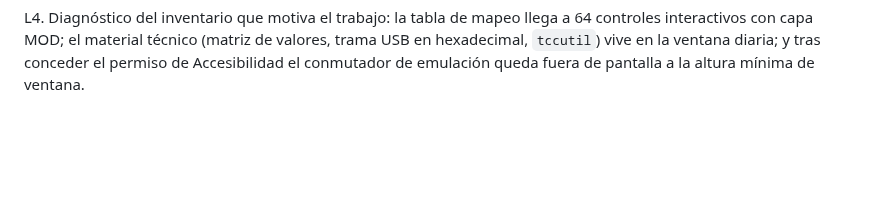
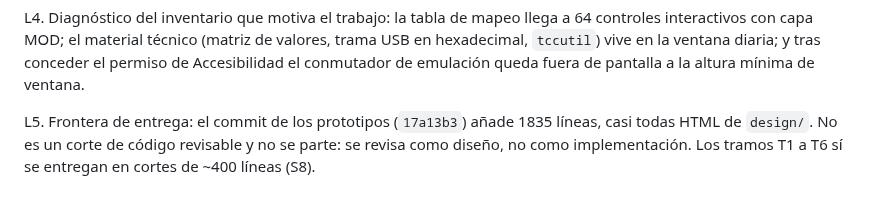
Before and after one commit to em4go/nacon-controller, a Markdown page: odd/tasks/ux-shell.md, the part around the change. Rendered like a GitHub page; blank space fills up the shorter version.

Commit message:
docs: record why the prototype commit is not split into review slices
Eighteen hundred lines of design HTML is one artefact reviewed as a design, not an implementation. The real slices
start with T1, and the document now says so before the first line of Swift is written.

```diff
--- a/odd/tasks/ux-shell.md
+++ b/odd/tasks/ux-shell.md
@@ -66,3 +66,7 @@ recomendaciones: inspector plegable, clic en perfil = activo, empezar por el esq
 L4. Diagnóstico del inventario que motiva el trabajo: la tabla de mapeo llega a 64 controles interactivos con capa
 MOD; el material técnico (matriz de valores, trama USB en hexadecimal, `tccutil`) vive en la ventana diaria; y tras
 conceder el permiso de Accesibilidad el conmutador de emulación queda fuera de pantalla a la altura mínima de ventana.
+
+L5. Frontera de entrega: el commit de los prototipos (`17a13b3`) añade 1835 líneas, casi todas HTML de `design/`.
+No es un corte de código revisable y no se parte: se revisa como diseño, no como implementación. Los tramos T1 a T6
+sí se entregan en cortes de ~400 líneas (S8).
```
